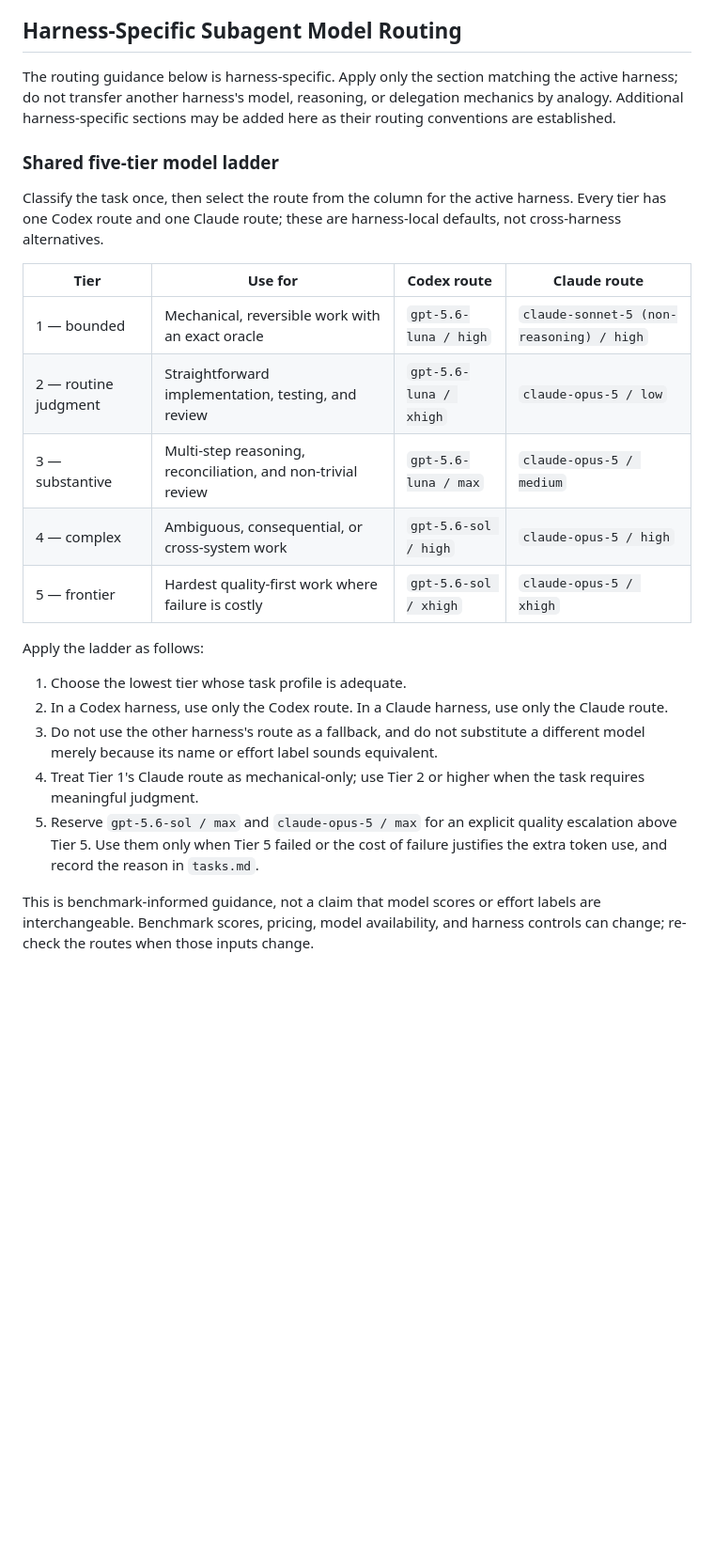
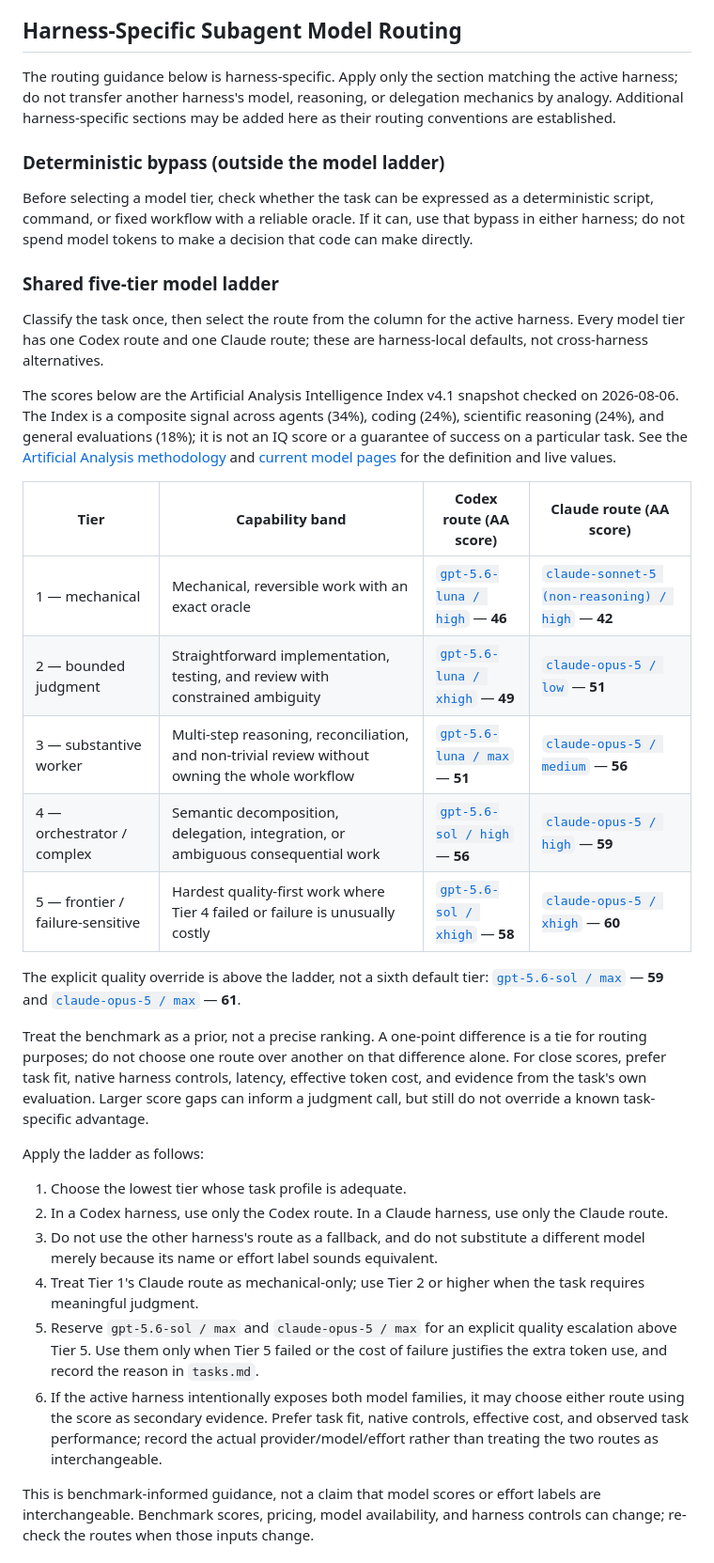
Before and after one commit to bridgeburner/agent-skills, a Markdown page: skills/better-goal/SKILL.md, the part around one of its changes. Shown at 94% size. Rendered like a GitHub page; blank space fills up the shorter version.

Commit message:
Refine model tier guidance with benchmark scores

```diff
--- a/skills/better-goal/SKILL.md
+++ b/skills/better-goal/SKILL.md
@@ -62,19 +62,46 @@ the active harness; do not transfer another harness's model, reasoning, or
 delegation mechanics by analogy. Additional harness-specific sections may be
 added here as their routing conventions are established.
 
+### Deterministic bypass (outside the model ladder)
+
+Before selecting a model tier, check whether the task can be expressed as a
+deterministic script, command, or fixed workflow with a reliable oracle. If it
+can, use that bypass in either harness; do not spend model tokens to make a
+decision that code can make directly.
+
 ### Shared five-tier model ladder
 
 Classify the task once, then select the route from the column for the active
-harness. Every tier has one Codex route and one Claude route; these are
+harness. Every model tier has one Codex route and one Claude route; these are
 harness-local defaults, not cross-harness alternatives.
 
-| Tier | Use for | Codex route | Claude route |
+The scores below are the Artificial Analysis Intelligence Index v4.1 snapshot
+checked on 2026-08-06. The Index is a composite signal across agents (34%),
+coding (24%), scientific reasoning (24%), and general evaluations (18%); it is
+not an IQ score or a guarantee of success on a particular task. See the
+[Artificial Analysis methodology](https://artificialanalysis.ai/methodology/intelligence-benchmarking)
+and [current model pages](https://artificialanalysis.ai/models/) for the
+definition and live values.
+
+| Tier | Capability band | Codex route (AA score) | Claude route (AA score) |
 |---|---|---|---|
-| 1 — bounded | Mechanical, reversible work with an exact oracle | `gpt-5.6-luna / high` | `claude-sonnet-5 (non-reasoning) / high` |
-| 2 — routine judgment | Straightforward implementation, testing, and review | `gpt-5.6-luna / xhigh` | `claude-opus-5 / low` |
-| 3 — substantive | Multi-step reasoning, reconciliation, and non-trivial review | `gpt-5.6-luna / max` | `claude-opus-5 / medium` |
-| 4 — complex | Ambiguous, consequential, or cross-system work | `gpt-5.6-sol / high` | `claude-opus-5 / high` |
-| 5 — frontier | Hardest quality-first work where failure is costly | `gpt-5.6-sol / xhigh` | `claude-opus-5 / xhigh` |
+| 1 — mechanical | Mechanical, reversible work with an exact oracle | [`gpt-5.6-luna / high`](https://artificialanalysis.ai/models/gpt-5-6-luna-high) — **46** | [`claude-sonnet-5 (non-reasoning) / high`](https://artificialanalysis.ai/models/claude-sonnet-5-non-reasoning) — **42** |
+| 2 — bounded judgment | Straightforward implementation, testing, and review with constrained ambiguity | [`gpt-5.6-luna / xhigh`](https://artificialanalysis.ai/models/gpt-5-6-luna-xhigh) — **49** | [`claude-opus-5 / low`](https://artificialanalysis.ai/models/claude-opus-5-low) — **51** |
+| 3 — substantive worker | Multi-step reasoning, reconciliation, and non-trivial review without owning the whole workflow | [`gpt-5.6-luna / max`](https://artificialanalysis.ai/models/gpt-5-6-luna) — **51** | [`claude-opus-5 / medium`](https://artificialanalysis.ai/models/claude-opus-5-medium) — **56** |
+| 4 — orchestrator / complex | Semantic decomposition, delegation, integration, or ambiguous consequential work | [`gpt-5.6-sol / high`](https://artificialanalysis.ai/models/gpt-5-6-sol-high) — **56** | [`claude-opus-5 / high`](https://artificialanalysis.ai/models/claude-opus-5-high) — **59** |
+| 5 — frontier / failure-sensitive | Hardest quality-first work where Tier 4 failed or failure is unusually costly | [`gpt-5.6-sol / xhigh`](https://artificialanalysis.ai/models/gpt-5-6-sol-xhigh) — **58** | [`claude-opus-5 / xhigh`](https://artificialanalysis.ai/models/claude-opus-5-xhigh) — **60** |
+
+The explicit quality override is above the ladder, not a sixth default tier:
+[`gpt-5.6-sol / max`](https://artificialanalysis.ai/models/gpt-5-6-sol) —
+**59** and [`claude-opus-5 / max`](https://artificialanalysis.ai/models/claude-opus-5)
+— **61**.
+
+Treat the benchmark as a prior, not a precise ranking. A one-point
+difference is a tie for routing purposes; do not choose one route over another
+on that difference alone. For close scores, prefer task fit, native harness
+controls, latency, effective token cost, and evidence from the task's own
+evaluation. Larger score gaps can inform a judgment call, but still do not
+override a known task-specific advantage.
 
 Apply the ladder as follows:
 
@@ -89,6 +116,11 @@ Apply the ladder as follows:
    quality escalation above Tier 5. Use them only when Tier 5 failed or the
    cost of failure justifies the extra token use, and record the reason in
    `tasks.md`.
+6. If the active harness intentionally exposes both model families, it may
+   choose either route using the score as secondary evidence. Prefer task fit,
+   native controls, effective cost, and observed task performance; record the
+   actual provider/model/effort rather than treating the two routes as
+   interchangeable.
 
 This is benchmark-informed guidance, not a claim that model scores or effort
 labels are interchangeable. Benchmark scores, pricing, model availability,
```
Also changed, not shown: other parts of skills/better-goal/SKILL.md (+23 -0 lines).
